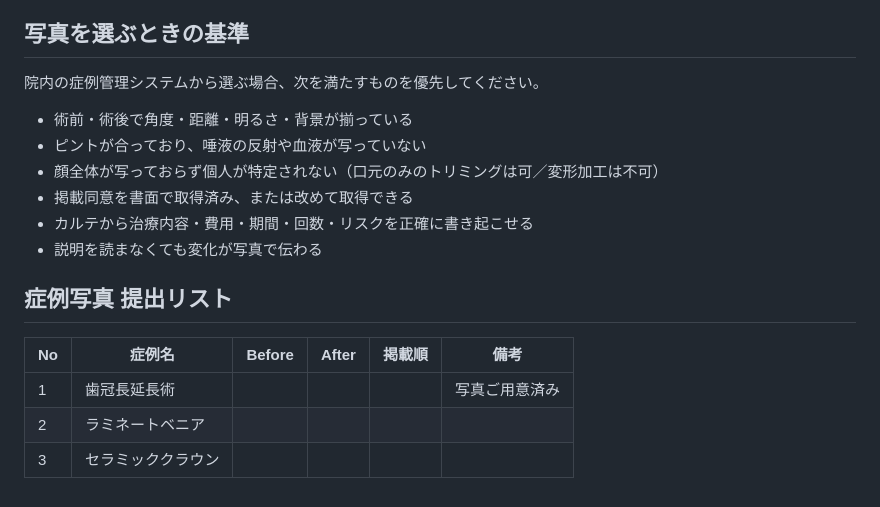
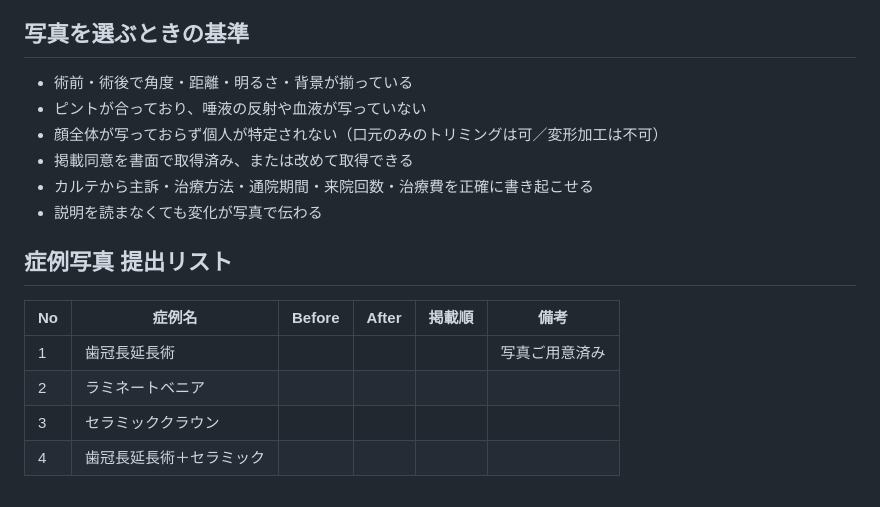
Before and after one commit to hakatastella-creator/CLAUDENOTE, a Markdown page: docs/website/02-case-gallery-ceramic-veneer.md, the part around one of its changes. Rendered like a GitHub page.

```diff
--- a/docs/website/02-case-gallery-ceramic-veneer.md
+++ b/docs/website/02-case-gallery-ceramic-veneer.md
@@ -65,13 +65,11 @@
 
 ## 写真を選ぶときの基準
-
-院内の症例管理システムから選ぶ場合、次を満たすものを優先してください。
 
 - 術前・術後で角度・距離・明るさ・背景が揃っている
 - ピントが合っており、唾液の反射や血液が写っていない
 - 顔全体が写っておらず個人が特定されない（口元のみのトリミングは可／変形加工は不可）
 - 掲載同意を書面で取得済み、または改めて取得できる
-- カルテから治療内容・費用・期間・回数・リスクを正確に書き起こせる
+- カルテから主訴・治療方法・通院期間・来院回数・治療費を正確に書き起こせる
 - 説明を読まなくても変化が写真で伝わる
 
 ## 症例写真 提出リスト
@@ -81,3 +79,4 @@
 | 1 | 歯冠長延長術 | | | | 写真ご用意済み |
 | 2 | ラミネートベニア | | | | |
 | 3 | セラミッククラウン | | | | |
+| 4 | 歯冠長延長術＋セラミック | | | | |
```
Also changed, not shown: other parts of docs/website/02-case-gallery-ceramic-veneer.md (+43 -43 lines), docs/website/01-crown-lengthening-copy.md (+11 -4 lines), docs/website/05-approval-draft.md (+13 -0 lines).
